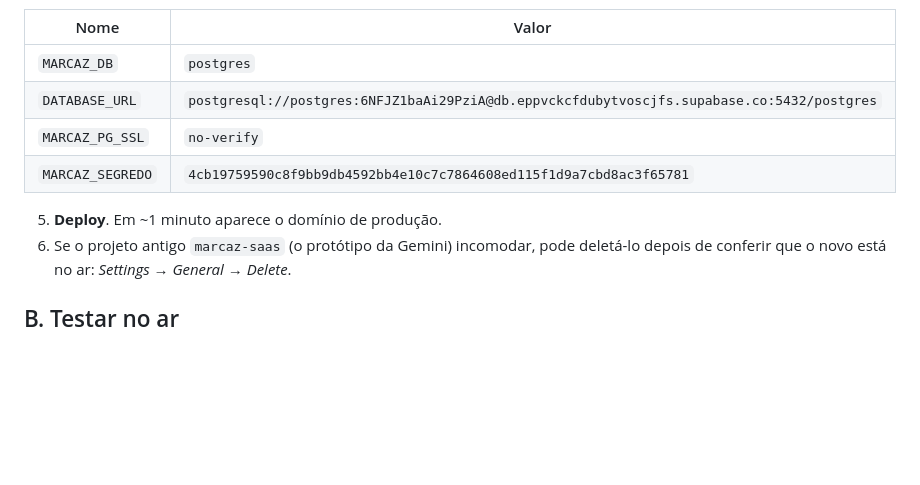
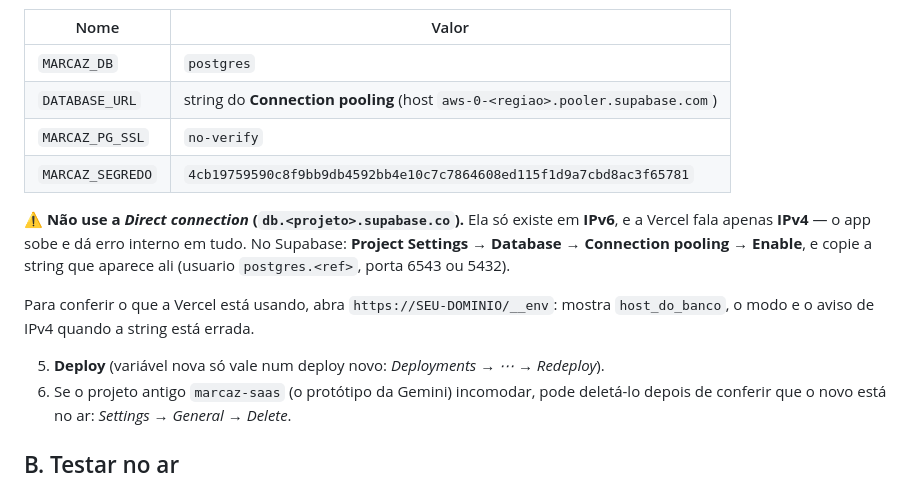
Before and after one commit to Jhovistec/marcaz-saas, a Markdown page: docs/DEPLOY.md, the part around the change. GitHub-like rendering; blank space fills up the shorter version.

Commit message:
DEPLOY: a Direct connection é IPv6 e não funciona na Vercel

```diff
--- a/docs/DEPLOY.md
+++ b/docs/DEPLOY.md
@@ -29,11 +29,19 @@ RLS ativado, 3 empresas de demonstração.
 | Nome | Valor |
 |---|---|
 | `MARCAZ_DB` | `postgres` |
-| `DATABASE_URL` | `postgresql://postgres:6NFJZ1baAi29PziA@db.eppvckcfdubytvoscjfs.supabase.co:5432/postgres` |
+| `DATABASE_URL` | string do **Connection pooling** (host `aws-0-<regiao>.pooler.supabase.com`) |
 | `MARCAZ_PG_SSL` | `no-verify` |
 | `MARCAZ_SEGREDO` | `4cb19759590c8f9bb9db4592bb4e10c7c7864608ed115f1d9a7cbd8ac3f65781` |
 
-5. **Deploy**. Em ~1 minuto aparece o domínio de produção.
+⚠️ **Não use a *Direct connection* (`db.<projeto>.supabase.co`).** Ela só existe em
+**IPv6**, e a Vercel fala apenas **IPv4** — o app sobe e dá erro interno em tudo.
+No Supabase: **Project Settings → Database → Connection pooling → Enable**, e copie a
+string que aparece ali (usuario `postgres.<ref>`, porta 6543 ou 5432).
+
+Para conferir o que a Vercel está usando, abra `https://SEU-DOMINIO/__env`:
+mostra `host_do_banco`, o modo e o aviso de IPv4 quando a string está errada.
+
+5. **Deploy** (variável nova só vale num deploy novo: *Deployments → ⋯ → Redeploy*).
 6. Se o projeto antigo `marcaz-saas` (o protótipo da Gemini) incomodar, pode
    deletá-lo depois de conferir que o novo está no ar: *Settings → General → Delete*.
 
```
